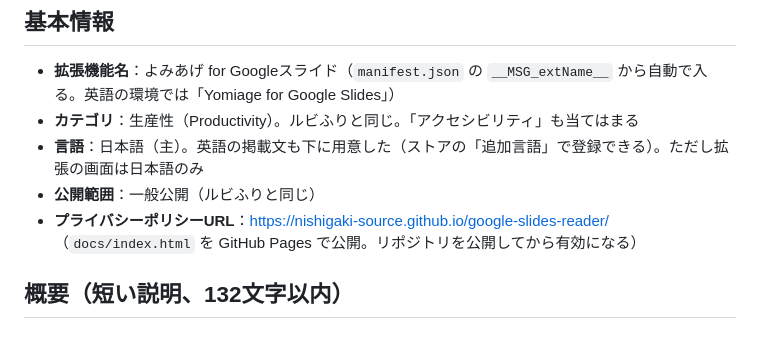
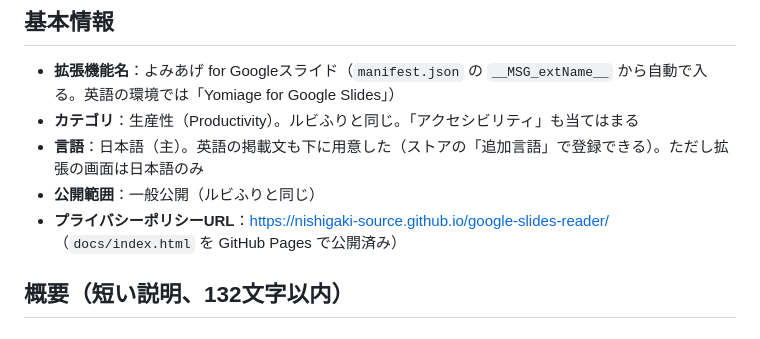
Before and after one commit to nishigaki-source/google-slides-reader, a Markdown page: STORE_LISTING.md, the part around one of its changes. Drawn GitHub-style.

```diff
--- a/STORE_LISTING.md
+++ b/STORE_LISTING.md
@@ -10,7 +10,7 @@
 - **カテゴリ**：生産性（Productivity）。ルビふりと同じ。「アクセシビリティ」も当てはまる
 - **言語**：日本語（主）。英語の掲載文も下に用意した（ストアの「追加言語」で登録できる）。ただし拡張の画面は日本語のみ
 - **公開範囲**：一般公開（ルビふりと同じ）
-- **プライバシーポリシーURL**：<https://nishigaki-source.github.io/google-slides-reader/>（`docs/index.html` を GitHub Pages で公開。リポジトリを公開してから有効になる）
+- **プライバシーポリシーURL**：<https://nishigaki-source.github.io/google-slides-reader/>（`docs/index.html` を GitHub Pages で公開済み）
 
 ## 概要（短い説明、132文字以内）
 
```
Also changed, not shown: other parts of STORE_LISTING.md (+1 -1 lines).
